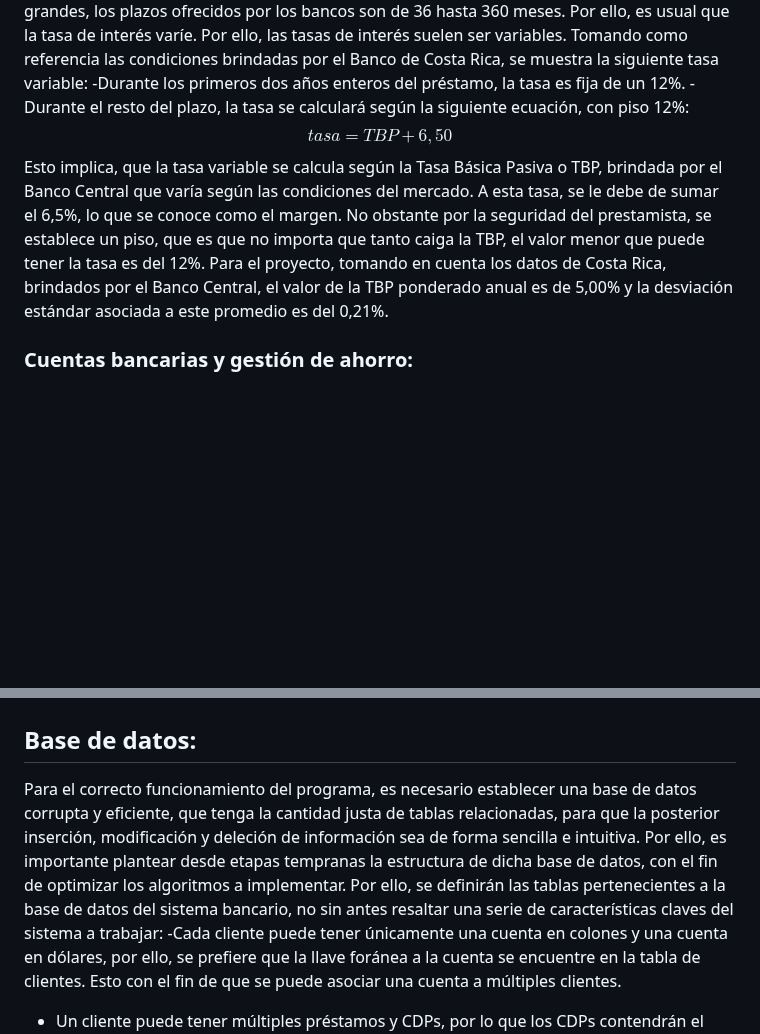
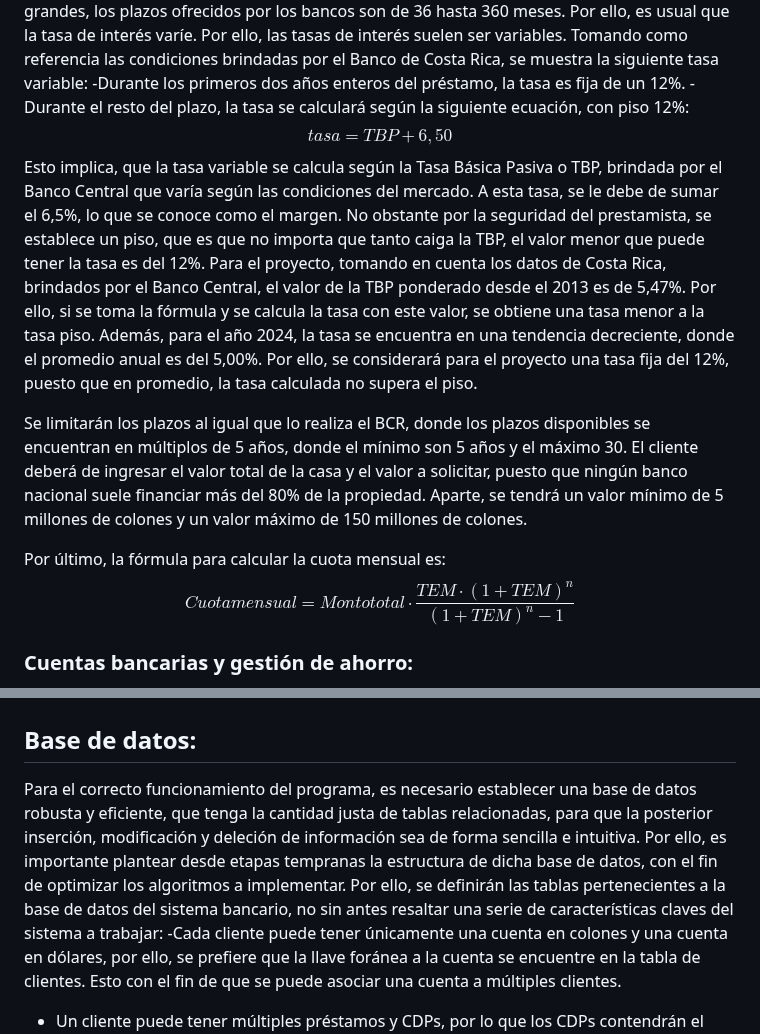
Before and after one commit to santiagoherra/ie0217-proyecto, a Markdown page: README.md, 2 parts joined by grey strips. Drawn GitHub-style; blank space fills up the shorter version.

Commit message:
Prestamos hipotecarios actualizacion

```diff
--- a/README.md
+++ b/README.md
@@ -57,7 +57,12 @@ Un préstamo hipotecario hace referencia a un préstamo que se da con el fin de
 -Durante los primeros dos años enteros del préstamo, la tasa es fija de un 12%.
 -Durante el resto del plazo, la tasa se calculará según la siguiente ecuación, con piso 12%:
 $$ tasa = TBP + 6,50% $$
-Esto implica, que la tasa variable se calcula según la Tasa Básica Pasiva o TBP, brindada por el Banco Central que varía según las condiciones del mercado. A esta tasa, se le debe de sumar el 6,5%, lo que se conoce como el margen. No obstante por la seguridad del prestamista, se establece un piso, que es que no importa que tanto caiga la TBP, el valor menor que puede tener la tasa es del 12%. Para el proyecto, tomando en cuenta los datos de Costa Rica, brindados por el Banco Central, el valor de la TBP ponderado anual es de 5,00% y la desviación estándar asociada a este promedio es del 0,21%.
+Esto implica, que la tasa variable se calcula según la Tasa Básica Pasiva o TBP, brindada por el Banco Central que varía según las condiciones del mercado. A esta tasa, se le debe de sumar el 6,5%, lo que se conoce como el margen. No obstante por la seguridad del prestamista, se establece un piso, que es que no importa que tanto caiga la TBP, el valor menor que puede tener la tasa es del 12%. Para el proyecto, tomando en cuenta los datos de Costa Rica, brindados por el Banco Central, el valor de la TBP ponderado desde el 2013 es de 5,47%. Por ello, si se toma la fórmula y se calcula la tasa con este valor, se obtiene una tasa menor a la tasa piso. Además, para el año 2024, la tasa se encuentra en una tendencia decreciente, donde el promedio anual es del 5,00%. Por ello, se considerará para el proyecto una tasa fija del 12%, puesto que en promedio, la tasa calculada no supera el piso.
+
+Se limitarán los plazos al igual que lo realiza el BCR, donde los plazos disponibles se encuentran en múltiplos de 5 años, donde el mínimo son 5 años y el máximo 30. El cliente deberá de ingresar el valor total de la casa y el valor a solicitar, puesto que ningún banco nacional suele financiar más del 80% de la propiedad. Aparte, se tendrá un valor mínimo de 5 millones de colones y un valor máximo de 150 millones de colones.
+
+Por último, la fórmula para calcular la cuota mensual es:
+$$ Cuota mensual = Monto total \cdot \frac{TEM \cdot (1+TEM)^{n}}{(1+TEM)^n-1}$$
 
 
 ### Cuentas bancarias y gestión de ahorro:
@@ -69,7 +74,7 @@ La personas pueden tener cuentas bancarias las cuales pueden ser en dólares o c
 
 ## Base de datos:
 
-Para el correcto funcionamiento del programa, es necesario establecer una base de datos corrupta y eficiente, que tenga la cantidad justa de tablas relacionadas, para que la posterior inserción, modificación y deleción de información sea de forma sencilla e intuitiva. Por ello, es importante plantear desde etapas tempranas la estructura de dicha base de datos, con el fin de optimizar los algoritmos a implementar. Por ello, se definirán las tablas pertenecientes a la base de datos del sistema bancario, no sin antes resaltar una serie de características claves del sistema a trabajar:
+Para el correcto funcionamiento del programa, es necesario establecer una base de datos robusta y eficiente, que tenga la cantidad justa de tablas relacionadas, para que la posterior inserción, modificación y deleción de información sea de forma sencilla e intuitiva. Por ello, es importante plantear desde etapas tempranas la estructura de dicha base de datos, con el fin de optimizar los algoritmos a implementar. Por ello, se definirán las tablas pertenecientes a la base de datos del sistema bancario, no sin antes resaltar una serie de características claves del sistema a trabajar:
 -Cada cliente puede tener únicamente una cuenta en colones y una cuenta en dólares, por ello, se prefiere que la llave foránea a la cuenta se encuentre en la tabla de clientes. Esto con el fin de que se puede asociar una cuenta a múltiples clientes.
 - Un cliente puede tener múltiples préstamos y CDPs, por lo que los CDPs contendrán el número de cédula del usuario como llave foránea al cliente que pertenecen.
 - Un préstamo puede ser caracterizado únicamente por su tasa, su monto total, su plazo en meses y su cantidad de cuotas mensuales pagadas. Si se almacenacen variables como el el total abonado, se estaría siendo redundante.
```
